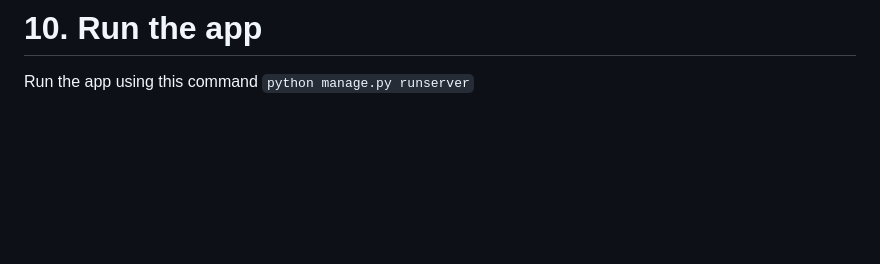
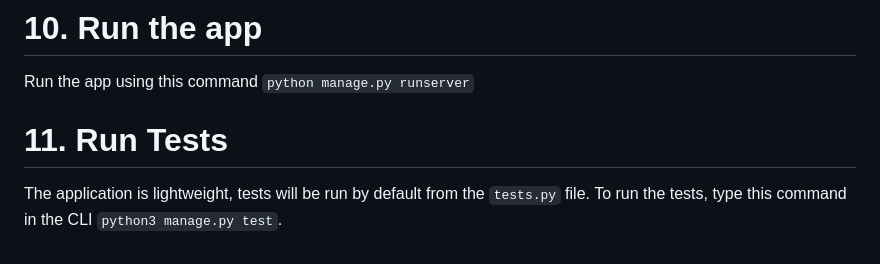
Before and after one commit to KayongoYongo/Django_to_do_app, a Markdown page: README.md, the part around the change. GitHub-like rendering; blank space fills up the shorter version.

```diff
--- a/README.md
+++ b/README.md
@@ -91,3 +91,7 @@ In the apps folder, create a file called `templates`. There the form for display
 
 # 10. Run the app
 Run the app using this command `python manage.py runserver`
+
+# 11. Run Tests
+The application is lightweight, tests will be run by default from the `tests.py` file. To run the tests,
+type this command in the CLI `python3 manage.py test`.
```
